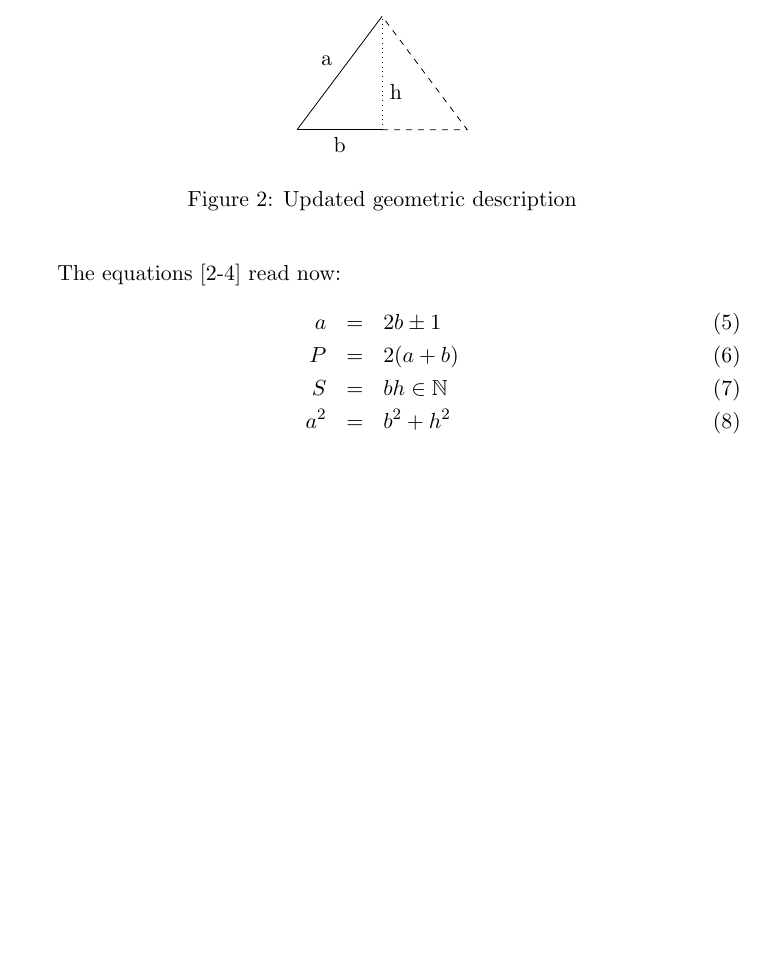
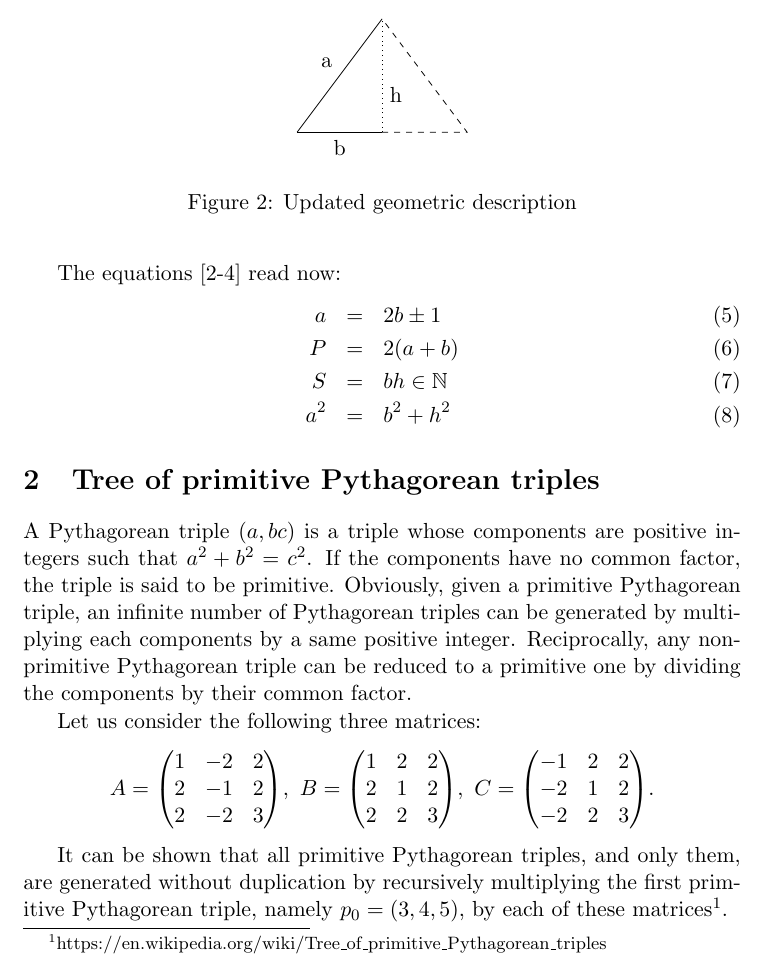
Before and after one commit to dpieroux/Euler, a LaTeX paper (euler_0094.tex): part of page 2 of 2, cut so that both start at the same text, the shorter picture padded with empty space. Compiled offline with pdfLaTeX.

Commit message:
Euler 94: primitive Pythagorian tree

```diff
--- a/euler_0094.tex
+++ b/euler_0094.tex
@@ -74,4 +74,17 @@
     S & = & bh \in \Nat\\
     a^2 & = & b^2 + h^2
     \end{eqnarray}
+
+\section{Tree of primitive Pythagorean triples}
+A Pythagorean triple $(a, b c)$ is a triple whose components are positive integers such that $a^2+b^2=c^2$. If the components have no common factor, the triple is said to be primitive. Obviously, given a primitive Pythagorean triple, an infinite number of Pythagorean triples can be generated by multiplying each components by a same positive integer. Reciprocally, any non-primitive Pythagorean triple can be reduced to a primitive one by dividing the components by their common factor.
+
+Let us consider the following three matrices:
+\[
+A = \left(\begin{matrix}  1 & -2 & 2 \\  2 & -1 & 2 \\  2 & -2 & 3 \end{matrix} \right)\!,\
+B = \left(\begin{matrix}  1 &  2 & 2 \\  2 &  1 & 2 \\  2 &  2 & 3 \end{matrix} \right)\!,\
+C = \left(\begin{matrix} -1 &  2 & 2 \\ -2 &  1 & 2 \\ -2 &  2 & 3 \end{matrix} \right)\!.
+\]
+
+It can be shown that all primitive Pythagorean triples, and only them, are generated without duplication by recursively multiplying the first primitive Pythagorean triple, namely $p_0=(3, 4, 5)$, by each of these matrices\footnote{https://en.wikipedia.org/wiki/Tree\_of\_primitive\_Pythagorean\_triples}.
+
 \end{document}
```
Also changed, not shown: 1 other file.
